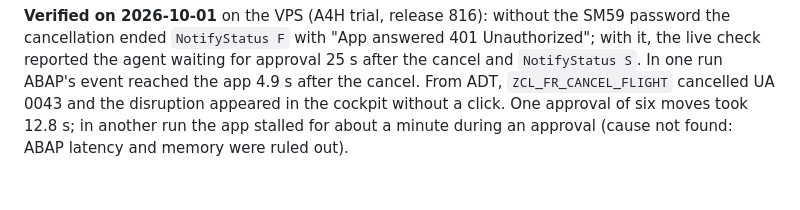
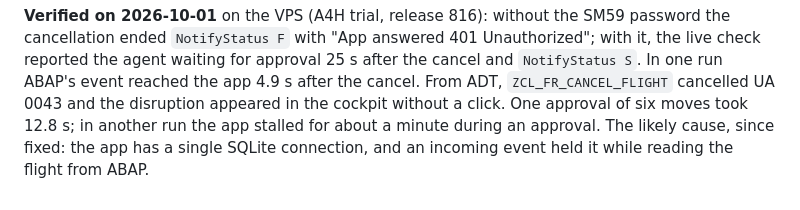
Before and after one commit to Kamilkov/flight-rescue, a Markdown page: README.md, the part around the change. Rendered like a GitHub page.

Commit message:
README: the likely cause of the observed stall, now fixed
Co-Authored-By: Claude Opus 5.5 <noreply@anthropic.com>

```diff
--- a/README.md
+++ b/README.md
@@ -160,5 +160,5 @@ The cockpit, on the same day and system: Reset demo seeded the scenario for LH 0
 `NotifyStatus F` with "App answered 401 Unauthorized"; with it, the live check reported the agent waiting for approval
 25 s after the cancel and `NotifyStatus S`. In one run ABAP's event reached the app 4.9 s after the cancel. From ADT,
 `ZCL_FR_CANCEL_FLIGHT` cancelled UA 0043 and the disruption appeared in the cockpit without a click. One approval of
-six moves took 12.8 s; in another run the app stalled for about a minute during an approval (cause not found: ABAP
-latency and memory were ruled out).
+six moves took 12.8 s; in another run the app stalled for about a minute during an approval. The likely cause, since
+fixed: the app has a single SQLite connection, and an incoming event held it while reading the flight from ABAP.
```
